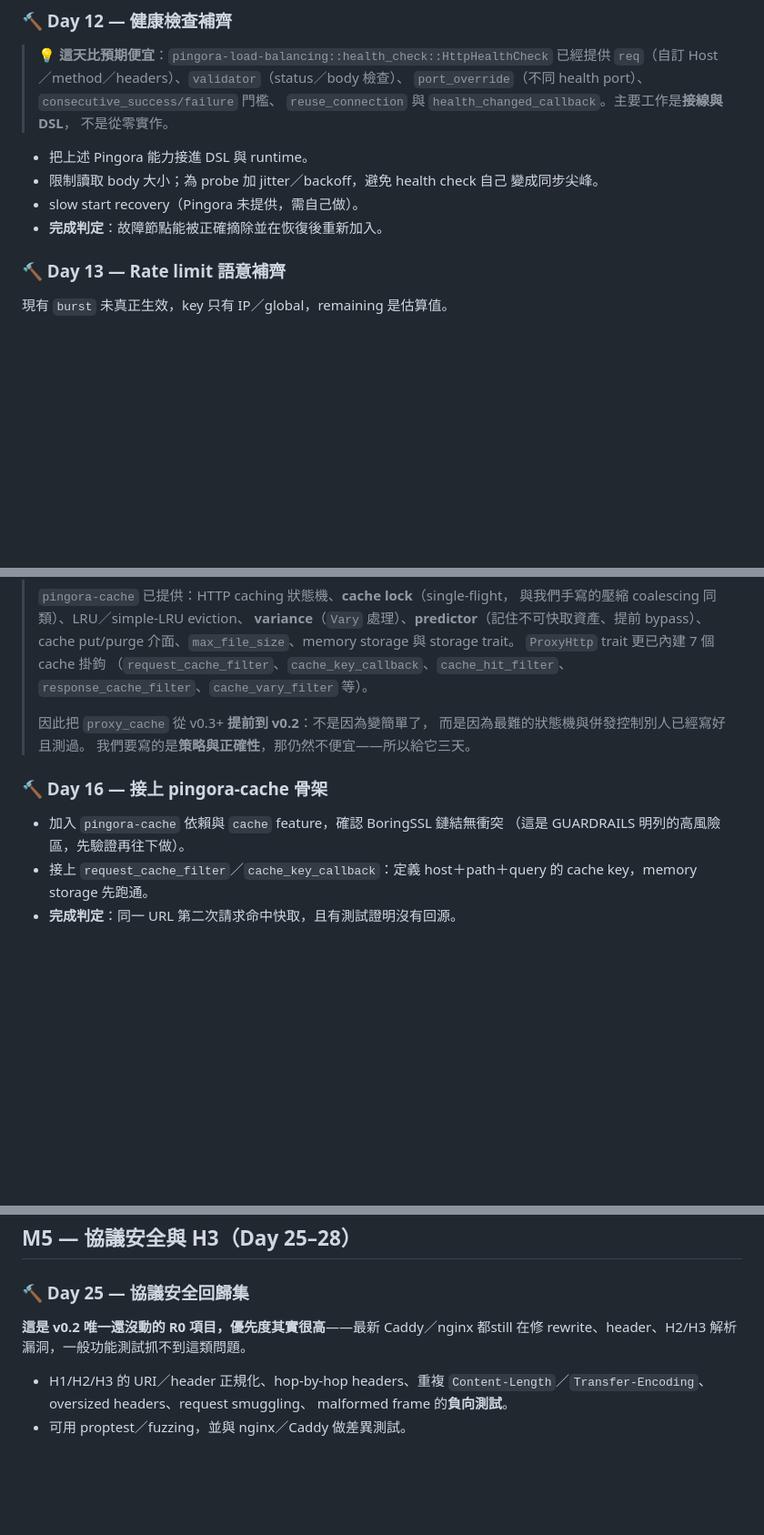
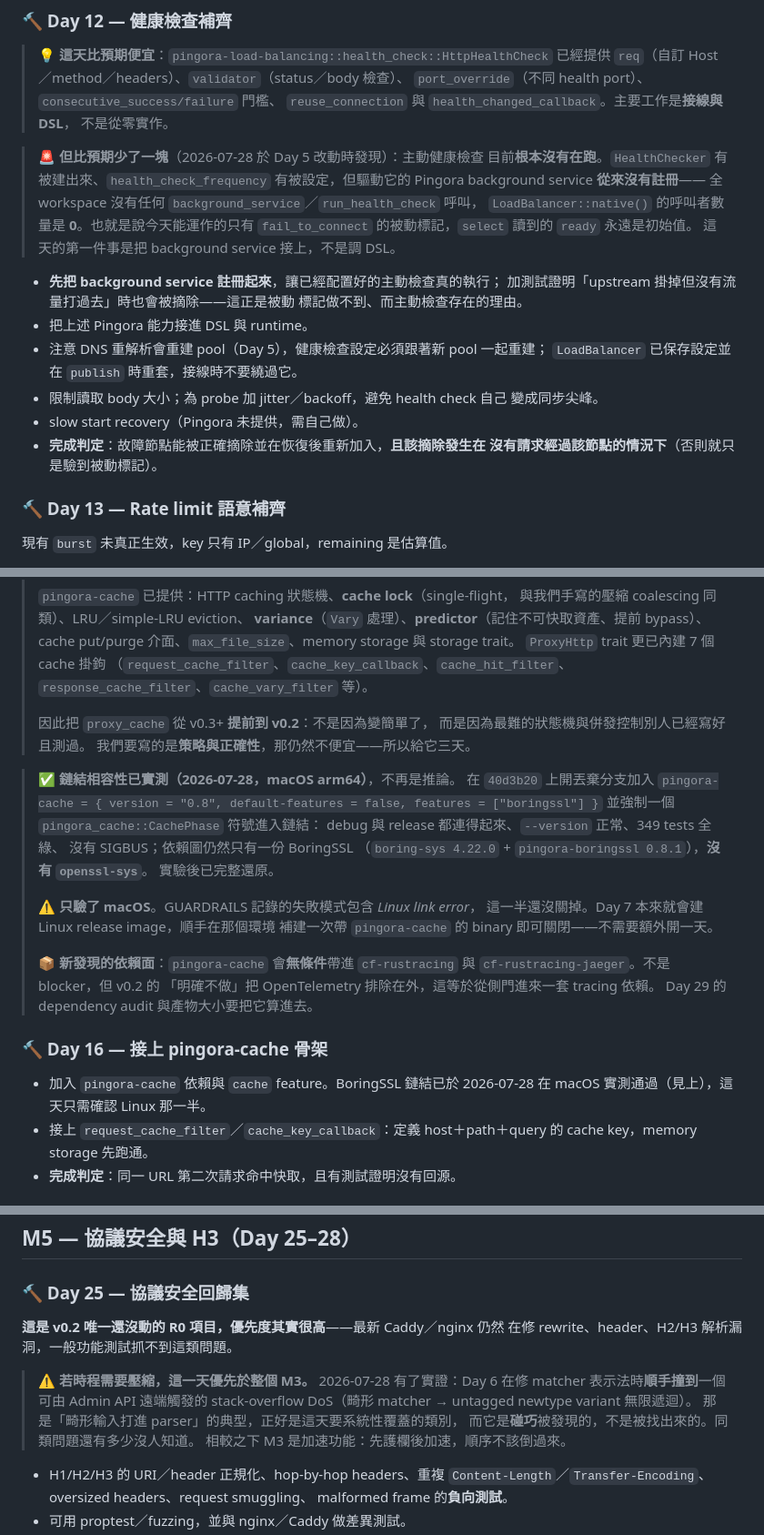
Before and after one commit to dorianverlaine/pingclair, a Markdown page: docs/TODO.md, 3 parts joined by grey strips. Shown at 91% size. GitHub-like rendering; blank space fills up the shorter version.

Commit message:
📋 docs: refresh the plan with what the last six days actually taught us
Progress table said Day 1–3; it is Day 1–6, with only the M1 verification
day left. M1 itself stays exactly as planned — the verification day is
what converts six days of local-only evidence into the milestone, and
stacking more work on an unverified base would only widen the search space
when the rehearsal does fail.

Four corrections and additions to the later milestones, each from
something measured rather than reasoned:

M3's premise was an inference — the feature flag mentions
`pingora-cache?/boringssl`, therefore it should link. Measured it instead,
on a throwaway branch: debug and release both link, 349 tests stay green,
no SIGBUS, and the graph still holds exactly one BoringSSL and no
openssl-sys. Only macOS, though, and the failure mode GUARDRAILS records
includes Linux link errors, so half of it is still open; Day 7 builds a
Linux image anyway and can close it there for free. Also noted that
pingora-cache drags in cf-rustracing and cf-rustracing-jaeger
unconditionally, which the dependency audit and artifact size need to
account for — v0.2 deliberately excludes OpenTelemetry, and this is the
same thing arriving through a side door.

Day 12 is missing a piece nobody had noticed: active health checking does
not run at all. The checker is built and the frequency is set, but the
background service that drives it is never registered — no
`background_service` call anywhere in the workspace, and `native()` has
zero callers. Only the passive fail_to_connect marking works, which means
a dead backend with no traffic on it is never ejected. The completion
criterion now has to exclude traffic from the node, or it just re-tests
the passive path. Recorded in STATUS as a known gap so the earlier
(accurate, but passive-only) verification is not misread.

Day 25 gets a priority note. It is labelled R0 and sits at Day 25 while
M3, a feature, sits at Day 16. Day 6 stumbled into a remotely triggerable
stack-overflow DoS while fixing something else — malformed input into a
parser, exactly the class Day 25 exists to cover, found by accident rather
than by looking. Guardrails before acceleration.

Day 21 credited Day 7 with the access log output; that was Day 2.

Co-Authored-By: Claude Opus 5 <noreply@anthropic.com>

```diff
--- a/docs/TODO.md
+++ b/docs/TODO.md
@@ -302,11 +302,25 @@ cargo test --locked --workspace
 > `reuse_connection` 與 `health_changed_callback`。主要工作是**接線與 DSL**，
 > 不是從零實作。
 
+> 🚨 **但比預期少了一塊**（2026-07-28 於 Day 5 改動時發現）：主動健康檢查
+> 目前**根本沒有在跑**。`HealthChecker` 有被建出來、`health_check_frequency`
+> 有被設定，但驅動它的 Pingora background service **從來沒有註冊**——
+> 全 workspace 沒有任何 `background_service`／`run_health_check` 呼叫，
+> `LoadBalancer::native()` 的呼叫者數量是 **0**。也就是說今天能運作的只有
+> `fail_to_connect` 的被動標記，`select` 讀到的 `ready` 永遠是初始值。
+> 這天的第一件事是把 background service 接上，不是調 DSL。
+
+- **先把 background service 註冊起來**，讓已經配置好的主動檢查真的執行；
+  加測試證明「upstream 掛掉但沒有流量打過去」時也會被摘除——這正是被動
+  標記做不到、而主動檢查存在的理由。
 - 把上述 Pingora 能力接進 DSL 與 runtime。
+- 注意 DNS 重解析會重建 pool（Day 5），健康檢查設定必須跟著新 pool 一起重建；
+  `LoadBalancer` 已保存設定並在 `publish` 時重套，接線時不要繞過它。
 - 限制讀取 body 大小；為 probe 加 jitter／backoff，避免 health check 自己
   變成同步尖峰。
 - slow start recovery（Pingora 未提供，需自己做）。
-- **完成判定**：故障節點能被正確摘除並在恢復後重新加入。
+- **完成判定**：故障節點能被正確摘除並在恢復後重新加入，**且該摘除發生在
+  沒有請求經過該節點的情況下**（否則就只是驗到被動標記）。
 
 ### 🔨 Day 13 — Rate limit 語意補齊
 
@@ -352,10 +366,28 @@ cargo test --locked --workspace
 > 而是因為最難的狀態機與併發控制別人已經寫好且測過。
 > 我們要寫的是**策略與正確性**，那仍然不便宜——所以給它三天。
 
+> ✅ **鏈結相容性已實測（2026-07-28，macOS arm64）**，不再是推論。
+> 在 `40d3b20` 上開丟棄分支加入
+> `pingora-cache = { version = "0.8", default-features = false, features = ["boringssl"] }`
+> 並強制一個 `pingora_cache::CachePhase` 符號進入鏈結：
+> debug 與 release 都連得起來、`--version` 正常、349 tests 全綠、
+> 沒有 SIGBUS；依賴圖仍然只有一份 BoringSSL
+> （`boring-sys 4.22.0` + `pingora-boringssl 0.8.1`），**沒有 `openssl-sys`**。
+> 實驗後已完整還原。
+>
+> ⚠️ **只驗了 macOS**。GUARDRAILS 記錄的失敗模式包含 *Linux link error*，
+> 這一半還沒關掉。Day 7 本來就會建 Linux release image，順手在那個環境
+> 補建一次帶 `pingora-cache` 的 binary 即可關閉——不需要額外開一天。
+>
+> 📦 **新發現的依賴面**：`pingora-cache` 會**無條件**帶進
+> `cf-rustracing` 與 `cf-rustracing-jaeger`。不是 blocker，但 v0.2 的
+> 「明確不做」把 OpenTelemetry 排除在外，這等於從側門進來一套 tracing 依賴。
+> Day 29 的 dependency audit 與產物大小要把它算進去。
+
 ### 🔨 Day 16 — 接上 pingora-cache 骨架
 
-- 加入 `pingora-cache` 依賴與 `cache` feature，確認 BoringSSL 鏈結無衝突
-  （這是 GUARDRAILS 明列的高風險區，先驗證再往下做）。
+- 加入 `pingora-cache` 依賴與 `cache` feature。BoringSSL 鏈結已於
+  2026-07-28 在 macOS 實測通過（見上），這天只需確認 Linux 那一半。
 - 接上 `request_cache_filter`／`cache_key_callback`：定義 host＋path＋query
   的 cache key，memory storage 先跑通。
 - **完成判定**：同一 URL 第二次請求命中快取，且有測試證明沒有回源。
@@ -440,8 +472,15 @@ Day 7 做了輸出，這天做生產級韌性。
 
 ### 🔨 Day 25 — 協議安全回歸集
 
-**這是 v0.2 唯一還沒動的 R0 項目，優先度其實很高**——最新 Caddy／nginx 都still
+**這是 v0.2 唯一還沒動的 R0 項目，優先度其實很高**——最新 Caddy／nginx 仍然
 在修 rewrite、header、H2/H3 解析漏洞，一般功能測試抓不到這類問題。
+
+> ⚠️ **若時程需要壓縮，這一天優先於整個 M3。** 2026-07-28 有了實證：Day 6
+> 在修 matcher 表示法時**順手撞到**一個可由 Admin API 遠端觸發的
+> stack-overflow DoS（畸形 matcher → untagged newtype variant 無限遞迴）。
+> 那是「畸形輸入打進 parser」的典型，正好是這天要系統性覆蓋的類別，
+> 而它是**碰巧**被發現的，不是被找出來的。同類問題還有多少沒人知道。
+> 相較之下 M3 是加速功能：先護欄後加速，順序不該倒過來。
 
 - H1/H2/H3 的 URI／header 正規化、hop-by-hop headers、重複
   `Content-Length`／`Transfer-Encoding`、oversized headers、request smuggling、
```
Also changed, not shown: other parts of docs/TODO.md (+3 -3 lines), docs/STATUS.md (+12 -0 lines).
